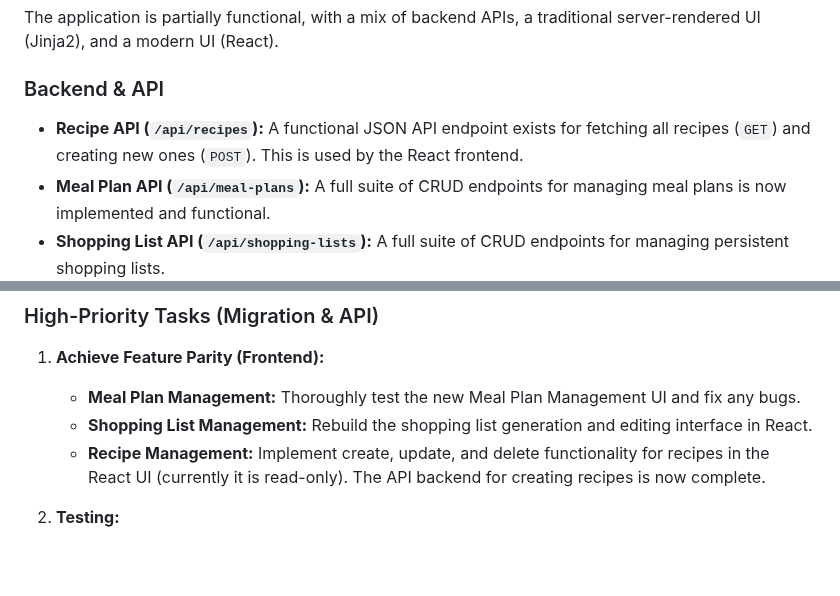
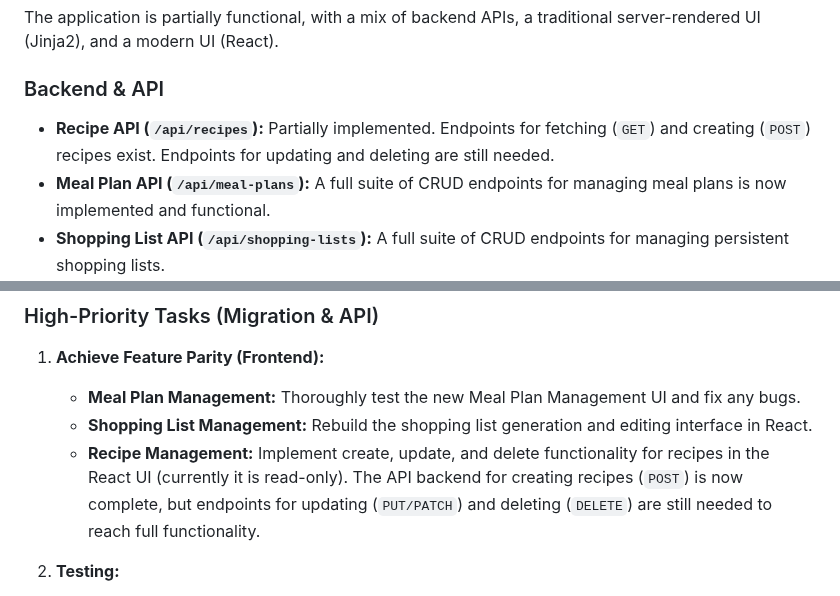
Before and after one commit to rkurc/meal-planner, a Markdown page: .ai/implementation_summary.md, 2 parts joined by grey strips. GitHub-like rendering; blank space fills up the shorter version.

Commit message:
docs: Correct and update implementation summary
Updates the `.ai/implementation_summary.md` file to more accurately
reflect the current status of the Recipe API.

While the `POST /api/recipes` endpoint has been added, the summary
now clarifies that `PUT` and `DELETE` endpoints are still required
for full feature parity with the legacy UI.

```diff
--- a/.ai/implementation_summary.md
+++ b/.ai/implementation_summary.md
@@ -8,7 +8,7 @@ The application is partially functional, with a mix of backend APIs, a tradition
 
 ### Backend & API
 
-*   **Recipe API (`/api/recipes`):** A functional JSON API endpoint exists for fetching all recipes (`GET`) and creating new ones (`POST`). This is used by the React frontend.
+*   **Recipe API (`/api/recipes`):** Partially implemented. Endpoints for fetching (`GET`) and creating (`POST`) recipes exist. Endpoints for updating and deleting are still needed.
 *   **Meal Plan API (`/api/meal-plans`):** A full suite of CRUD endpoints for managing meal plans is now implemented and functional.
 *   **Shopping List API (`/api/shopping-lists`):** A full suite of CRUD endpoints for managing persistent shopping lists.
 *   **Database Models:** In-memory `dataclass` models are in place for `Recipe`, `Ingredient`, `MealPlan`, and `ShoppingList`.
@@ -38,7 +38,7 @@ The following is a list of features and tasks that are either partially implemen
 1.  **Achieve Feature Parity (Frontend):**
     *   **Meal Plan Management:** Thoroughly test the new Meal Plan Management UI and fix any bugs.
     *   **Shopping List Management:** Rebuild the shopping list generation and editing interface in React.
-    *   **Recipe Management:** Implement create, update, and delete functionality for recipes in the React UI (currently it is read-only). The API backend for creating recipes is now complete.
+    *   **Recipe Management:** Implement create, update, and delete functionality for recipes in the React UI (currently it is read-only). The API backend for creating recipes (`POST`) is now complete, but endpoints for updating (`PUT/PATCH`) and deleting (`DELETE`) are still needed to reach full functionality.
 
 2.  **Testing:**
     *   **API Tests:** The existing API tests should be maintained and expanded as new features are added.
```
